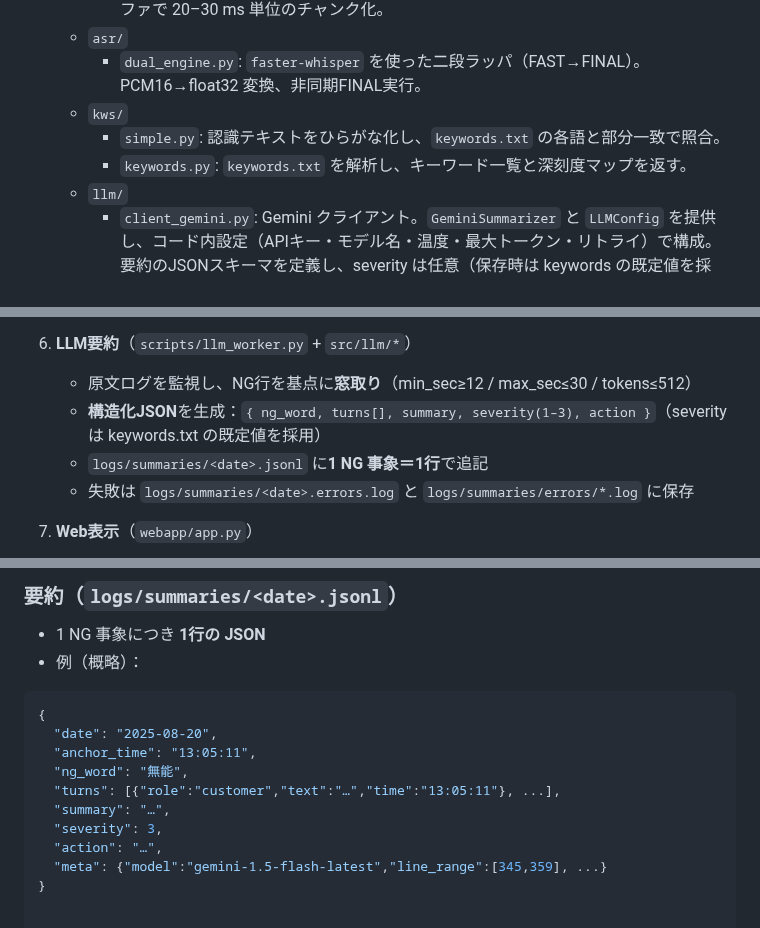
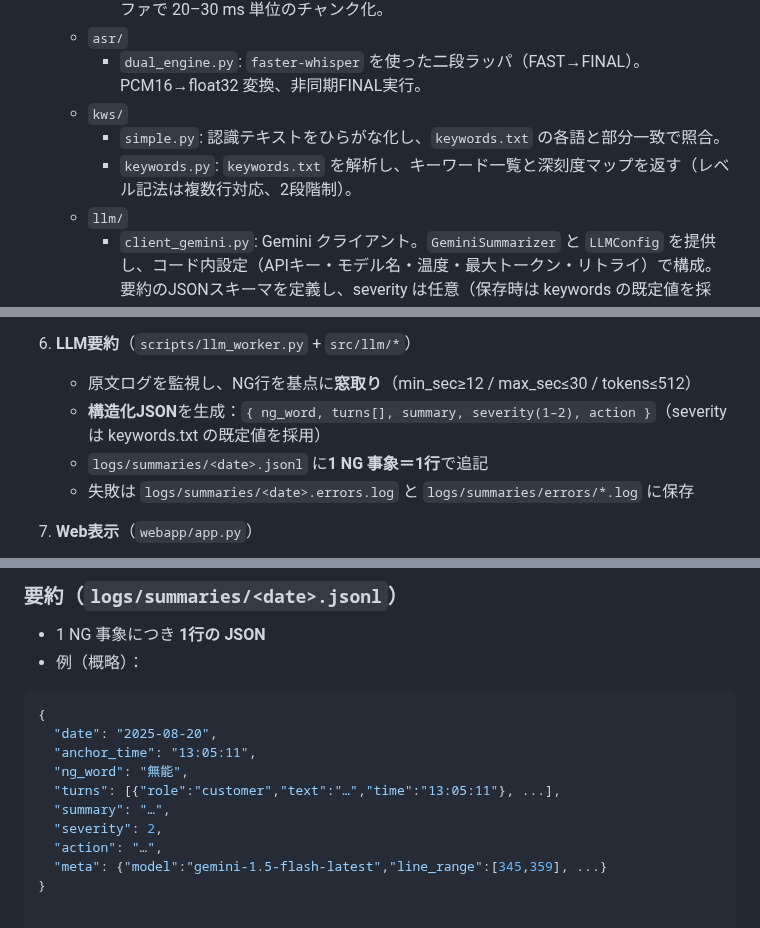
Before and after one commit to j23033it/CaShield, a Markdown page: explan.md, 3 parts joined by grey strips. Drawn GitHub-style.

Commit message:
severity範囲を1–2に更新、keywords.pyが複数行対応で2段階制である旨を追記（差分）

```diff
--- a/explan.md
+++ b/explan.md
@@ -42,7 +42,7 @@ README.md, TECHNOLOGIES.md, explan.md, requirements.txt
     - `dual_engine.py`: `faster-whisper` を使った二段ラッパ（FAST→FINAL）。PCM16→float32 変換、非同期FINAL実行。
   - `kws/`
     - `simple.py`: 認識テキストをひらがな化し、`keywords.txt` の各語と部分一致で照合。
-    - `keywords.py`: `keywords.txt` を解析し、キーワード一覧と深刻度マップを返す。
+    - `keywords.py`: `keywords.txt` を解析し、キーワード一覧と深刻度マップを返す（レベル記法は複数行対応、2段階制）。
   - `llm/`
     - `client_gemini.py`: Gemini クライアント。`GeminiSummarizer` と `LLMConfig` を提供し、コード内設定（APIキー・モデル名・温度・最大トークン・リトライ）で構成。要約のJSONスキーマを定義し、severity は任意（保存時は keywords の既定値を採用）。
     - `windowing.py`: LLMに渡す会話窓の構築。`Turn`/`Snippet` モデル、`parse_line()`、`build_window()`（min_sec / max_sec / max_tokens を満たすように前後を拡張し anchor_time を算出）。
@@ -101,7 +101,7 @@ README.md, TECHNOLOGIES.md, explan.md, requirements.txt
 
 6. **LLM要約**（`scripts/llm_worker.py` + `src/llm/*`）
    - 原文ログを監視し、NG行を基点に**窓取り**（min_sec≥12 / max_sec≤30 / tokens≤512）
-   - **構造化JSON**を生成：`{ ng_word, turns[], summary, severity(1–3), action }`（severity は keywords.txt の既定値を採用）
+   - **構造化JSON**を生成：`{ ng_word, turns[], summary, severity(1–2), action }`（severity は keywords.txt の既定値を採用）
    - `logs/summaries/<date>.jsonl` に**1 NG 事象＝1行**で追記
    - 失敗は `logs/summaries/<date>.errors.log` と `logs/summaries/errors/*.log` に保存
 
@@ -125,7 +125,7 @@ README.md, TECHNOLOGIES.md, explan.md, requirements.txt
   "ng_word": "無能",
   "turns": [{"role":"customer","text":"…","time":"13:05:11"}, ...],
   "summary": "…",
-  "severity": 3,
+  "severity": 2,
   "action": "…",
   "meta": {"model":"gemini-1.5-flash-latest","line_range":[345,359], ...}
 }
```
